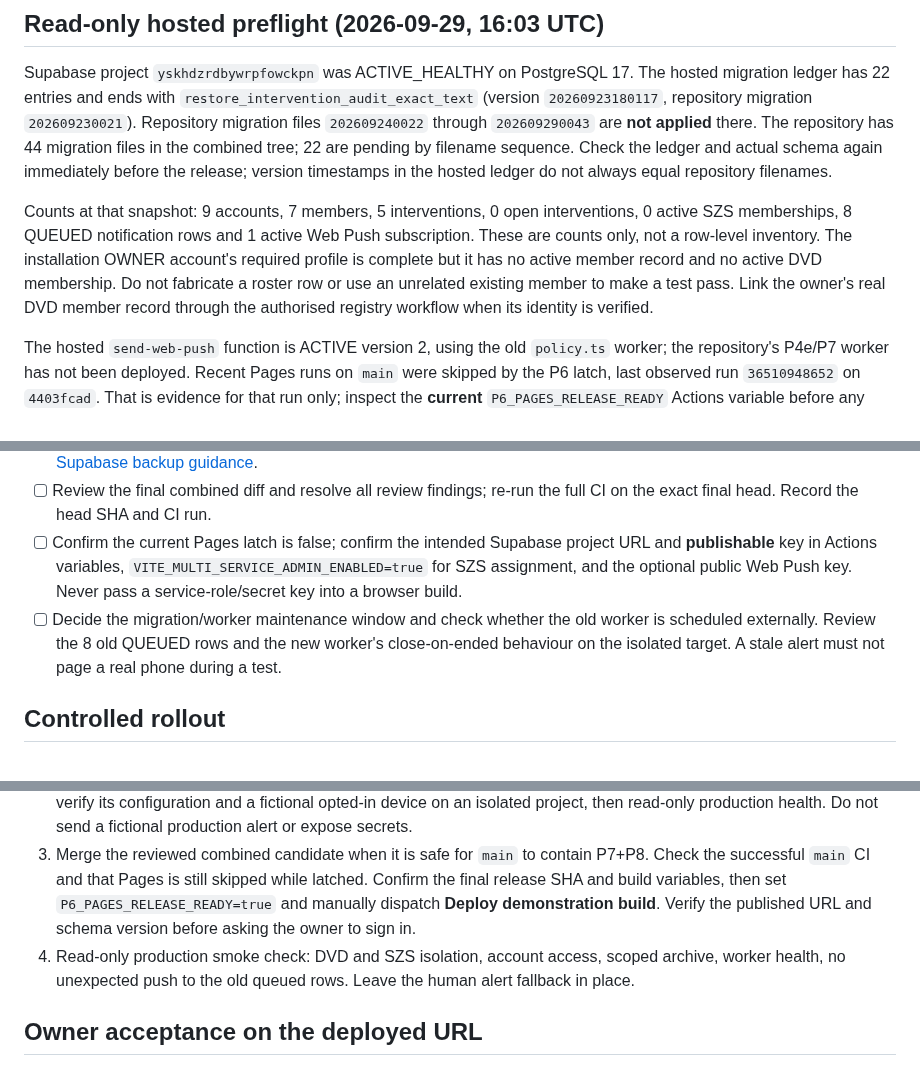
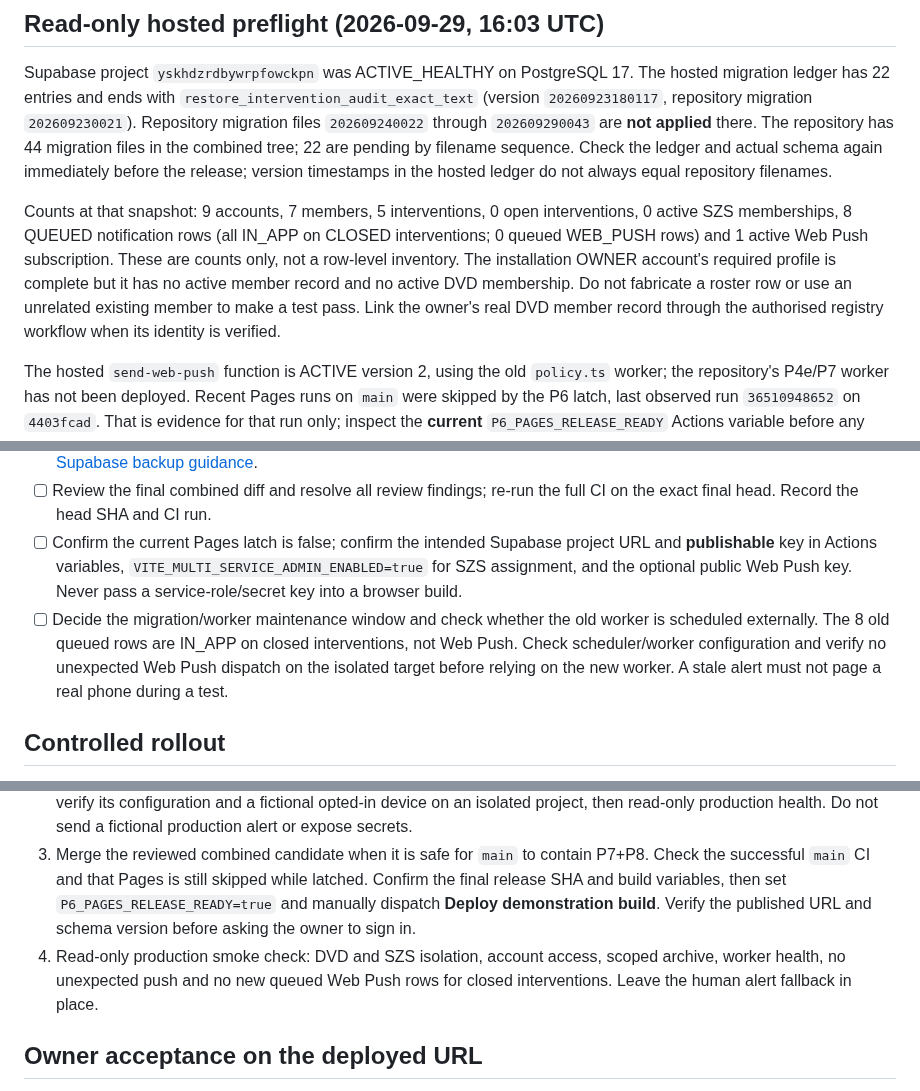
Before and after one commit to Dado211207/dvd-tivat-app, a Markdown page: docs/P7_P8_RELEASE_PREP.md, 3 parts joined by grey strips. Rendered like a GitHub page.

Commit message:
Clarify closed in-app queue cannot trigger Web Push

```diff
--- a/docs/P7_P8_RELEASE_PREP.md
+++ b/docs/P7_P8_RELEASE_PREP.md
@@ -13,7 +13,7 @@ Prepared 2026-09-29 for DVD Tivat / SZS Tivat. This document is an execution rec
 
 Supabase project `yskhdzrdbywrpfowckpn` was ACTIVE_HEALTHY on PostgreSQL 17. The hosted migration ledger has 22 entries and ends with `restore_intervention_audit_exact_text` (version `20260923180117`, repository migration `202609230021`). Repository migration files `202609240022` through `202609290043` are **not applied** there. The repository has 44 migration files in the combined tree; 22 are pending by filename sequence. Check the ledger and actual schema again immediately before the release; version timestamps in the hosted ledger do not always equal repository filenames.
 
-Counts at that snapshot: 9 accounts, 7 members, 5 interventions, 0 open interventions, 0 active SZS memberships, 8 QUEUED notification rows and 1 active Web Push subscription. These are counts only, not a row-level inventory. The installation OWNER account's required profile is complete but it has no active member record and no active DVD membership. Do not fabricate a roster row or use an unrelated existing member to make a test pass. Link the owner's real DVD member record through the authorised registry workflow when its identity is verified.
+Counts at that snapshot: 9 accounts, 7 members, 5 interventions, 0 open interventions, 0 active SZS memberships, 8 QUEUED notification rows (all IN_APP on CLOSED interventions; 0 queued WEB_PUSH rows) and 1 active Web Push subscription. These are counts only, not a row-level inventory. The installation OWNER account's required profile is complete but it has no active member record and no active DVD membership. Do not fabricate a roster row or use an unrelated existing member to make a test pass. Link the owner's real DVD member record through the authorised registry workflow when its identity is verified.
 
 The hosted `send-web-push` function is ACTIVE version 2, using the old `policy.ts` worker; the repository's P4e/P7 worker has not been deployed. Recent Pages runs on `main` were skipped by the P6 latch, last observed run `36510948652` on `4403fcad`. That is evidence for that run only; inspect the **current** `P6_PAGES_RELEASE_READY` Actions variable before any merge. Its present value was not available through the connected GitHub API.
 
@@ -23,14 +23,14 @@ The hosted `send-web-push` function is ACTIVE version 2, using the old `policy.t
 - [ ] This Supabase organisation is on the **Free** plan (verified 2026-09-29). Supabase's daily hosted backups cover Pro/Team/Enterprise, not Free: make a **manual logical backup** with the supported CLI/pg_dump workflow, keep it outside the repository, and **exercise a restore on a separate target**. Record where the encrypted recovery artifact lives, who can restore it, its timestamp and scope. Do not use the live project itself as the restore rehearsal. See [Supabase backup guidance](https://supabase.com/docs/guides/platform/backups).
 - [ ] Review the final combined diff and resolve all review findings; re-run the full CI on the exact final head. Record the head SHA and CI run.
 - [ ] Confirm the current Pages latch is false; confirm the intended Supabase project URL and **publishable** key in Actions variables, `VITE_MULTI_SERVICE_ADMIN_ENABLED=true` for SZS assignment, and the optional public Web Push key. Never pass a service-role/secret key into a browser build.
-- [ ] Decide the migration/worker maintenance window and check whether the old worker is scheduled externally. Review the 8 old QUEUED rows and the new worker's close-on-ended behaviour on the isolated target. A stale alert must not page a real phone during a test.
+- [ ] Decide the migration/worker maintenance window and check whether the old worker is scheduled externally. The 8 old queued rows are IN_APP on closed interventions, not Web Push. Check scheduler/worker configuration and verify no unexpected Web Push dispatch on the isolated target before relying on the new worker. A stale alert must not page a real phone during a test.
 
 ## Controlled rollout
 
 1. Keep the Pages latch false. Apply repository migrations `202609240022` through `202609290043` in **filename order**, one at a time, checking each applied ledger entry and schema outcome. Stop on the first error; do not run a partly migrated client. The P4 gate and recovery rehearsal above are prerequisites.
 2. Deploy the reviewed `send-web-push` worker from the candidate only after its database requirements are installed; verify its configuration and a fictional opted-in device on an isolated project, then read-only production health. Do not send a fictional production alert or expose secrets.
 3. Merge the reviewed combined candidate when it is safe for `main` to contain P7+P8. Check the successful `main` CI and that Pages is still skipped while latched. Confirm the final release SHA and build variables, then set `P6_PAGES_RELEASE_READY=true` and manually dispatch **Deploy demonstration build**. Verify the published URL and schema version before asking the owner to sign in.
-4. Read-only production smoke check: DVD and SZS isolation, account access, scoped archive, worker health, no unexpected push to the old queued rows. Leave the human alert fallback in place.
+4. Read-only production smoke check: DVD and SZS isolation, account access, scoped archive, worker health, no unexpected push and no new queued Web Push rows for closed interventions. Leave the human alert fallback in place.
 
 ## Owner acceptance on the deployed URL
 
```
